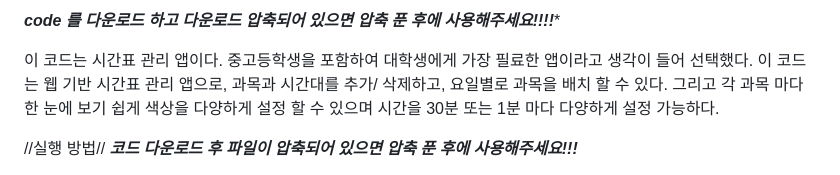
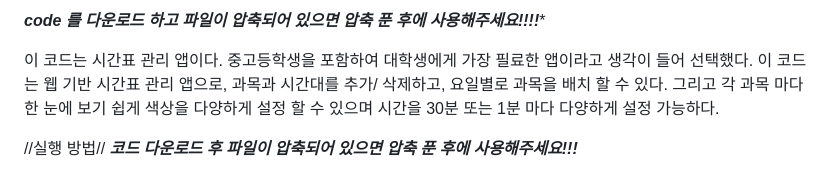
Before and after one commit to jiwoo-kim0125/OSS-----, a Markdown page: README.md, the part around the change. GitHub-like rendering.

```diff
--- a/README.md
+++ b/README.md
@@ -1,4 +1,4 @@
-***code 를 다운로드 하고 다운로드 압축되어 있으면 압축 푼 후에 사용해주세요!!!!****
+***code 를 다운로드 하고 파일이 압축되어 있으면 압축 푼 후에 사용해주세요!!!!****
 
 이 코드는 시간표 관리 앱이다.
 중고등학생을 포함하여 대학생에게 가장 필료한 앱이라고 생각이 들어 선택했다.
```
